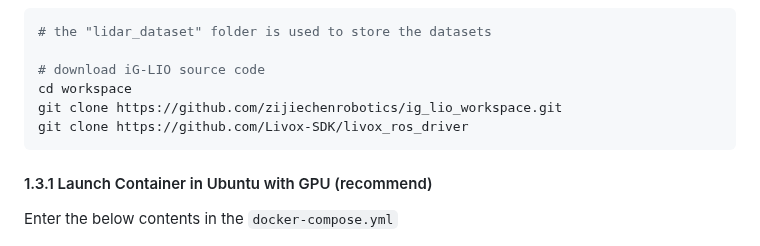
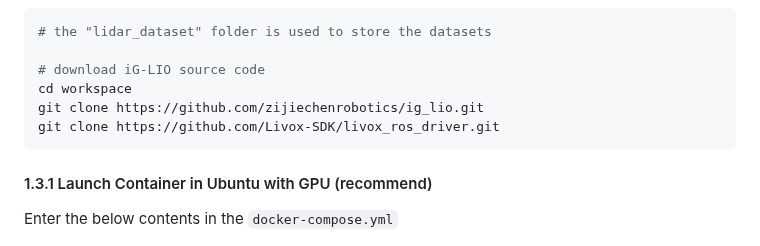
Before and after one commit to zijiechenrobotics/ig_lio_workspace, a Markdown page: README.md, the part around the change. Rendered like a GitHub page.

````diff
--- a/README.md
+++ b/README.md
@@ -42,8 +42,8 @@ If you are not interested in the Docker's source code, **you do not need to git
 
 # download iG-LIO source code
 cd workspace
-git clone https://github.com/zijiechenrobotics/ig_lio_workspace.git
-git clone https://github.com/Livox-SDK/livox_ros_driver
+git clone https://github.com/zijiechenrobotics/ig_lio.git
+git clone https://github.com/Livox-SDK/livox_ros_driver.git
 ```
 
 #### 1.3.1 Launch Container in Ubuntu with GPU (recommend)
````
